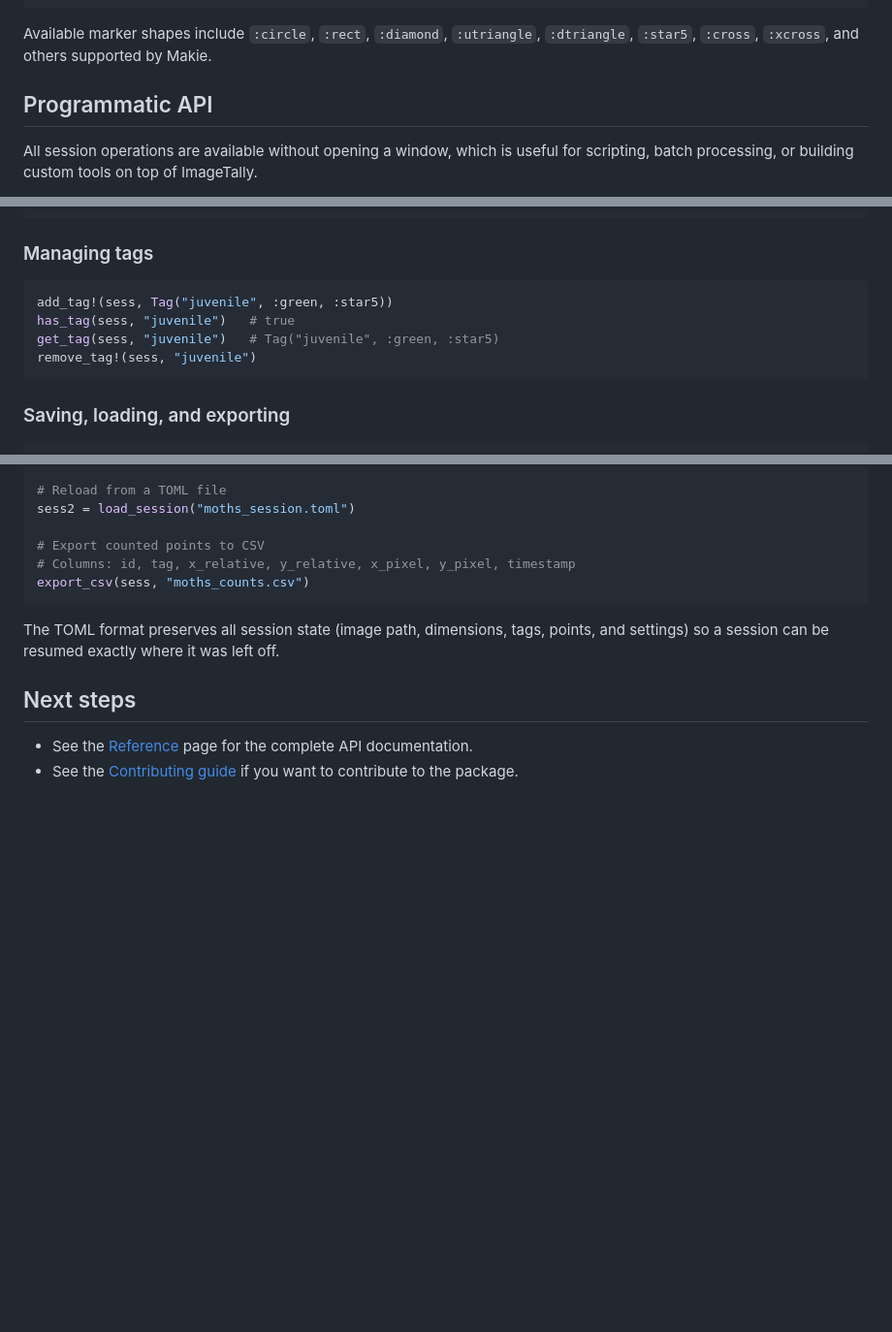
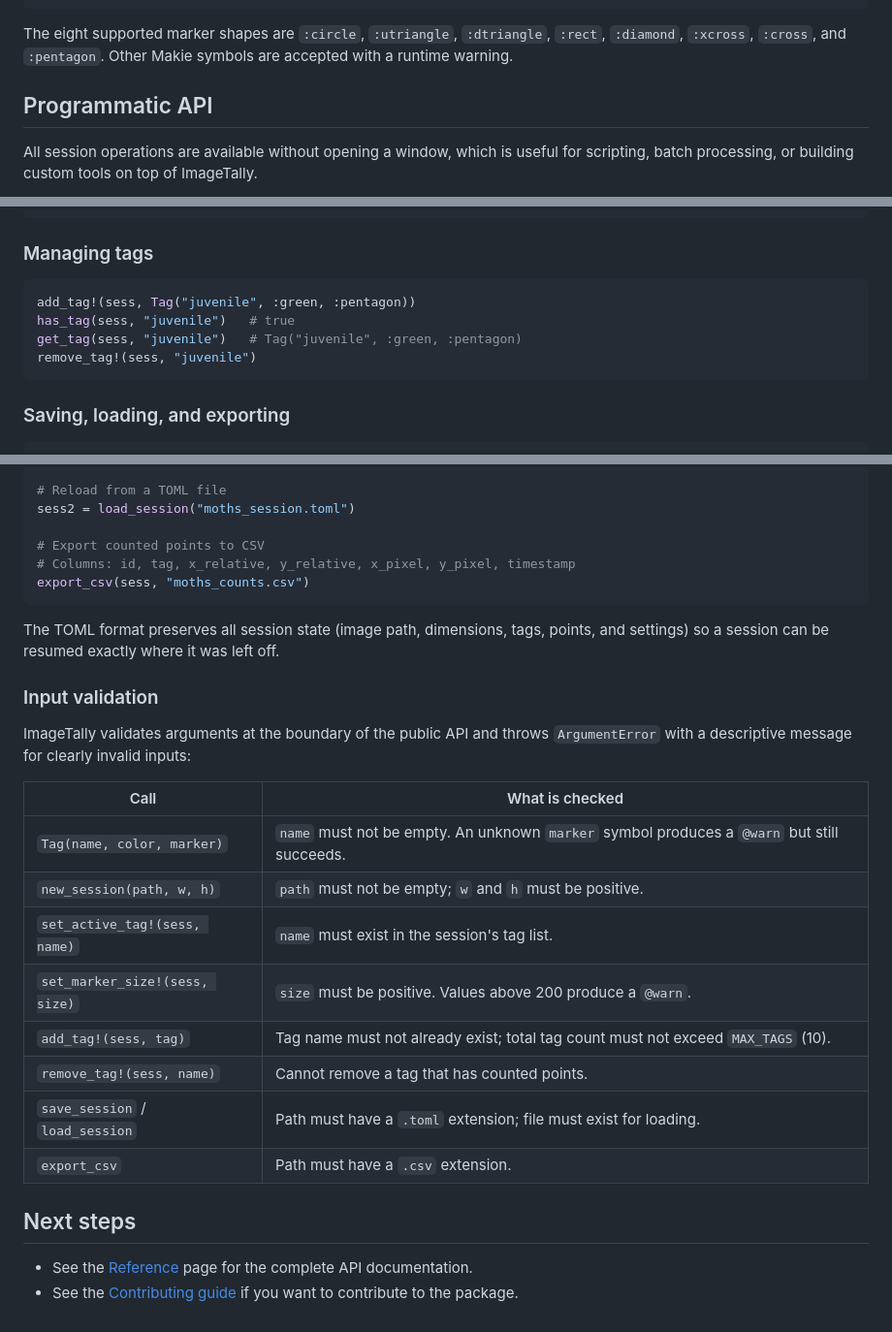
Before and after one commit to alejandromerchan/ImageTally.jl, a Markdown page: docs/src/10-getting-started.md, 3 parts joined by grey strips. Shown at 97% size. Rendered like a GitHub page; blank space fills up the shorter version.

Commit message:
Update docs for input validation and API ergonomics (v0.1.0)
- Fix marker list: replace :star5 (not a valid marker) with :pentagon;
  list all 8 VALID_MARKERS exactly; note unknown symbols warn but succeed
- Replace :star5 with :pentagon in add_tag!/get_tag examples
- Show integer coordinates in add_point! examples (Float64 → Real widening)
- Add Input validation table covering all ArgumentError/warn paths in the
  public API (Tag, new_session, set_active_tag!, set_marker_size!, add_tag!,
  remove_tag!, save/load_session, export_csv)

Co-Authored-By: Claude Sonnet 4.6 <noreply@anthropic.com>

````diff
--- a/docs/src/10-getting-started.md
+++ b/docs/src/10-getting-started.md
@@ -83,8 +83,9 @@ sess = new_session("image.jpg"; tags)
 fig, sess = launch_counter(sess)
 ```
 
-Available marker shapes include `:circle`, `:rect`, `:diamond`, `:utriangle`,
-`:dtriangle`, `:star5`, `:cross`, `:xcross`, and others supported by Makie.
+The eight supported marker shapes are `:circle`, `:utriangle`, `:dtriangle`,
+`:rect`, `:diamond`, `:xcross`, `:cross`, and `:pentagon`.
+Other Makie symbols are accepted with a runtime warning.
 
 ## Programmatic API
 
@@ -155,9 +158,9 @@ println(session_summary(sess))
 ### Managing tags
 
 ```julia
-add_tag!(sess, Tag("juvenile", :green, :star5))
+add_tag!(sess, Tag("juvenile", :green, :pentagon))
 has_tag(sess, "juvenile")   # true
-get_tag(sess, "juvenile")   # Tag("juvenile", :green, :star5)
+get_tag(sess, "juvenile")   # Tag("juvenile", :green, :pentagon)
 remove_tag!(sess, "juvenile")
 ```
 
@@ -178,6 +181,22 @@ export_csv(sess, "moths_counts.csv")
 The TOML format preserves all session state (image path, dimensions, tags, points, and
 settings) so a session can be resumed exactly where it was left off.
 
+### Input validation
+
+ImageTally validates arguments at the boundary of the public API and throws
+`ArgumentError` with a descriptive message for clearly invalid inputs:
+
+| Call | What is checked |
+| ---- | --------------- |
+| `Tag(name, color, marker)` | `name` must not be empty. An unknown `marker` symbol produces a `@warn` but still succeeds. |
+| `new_session(path, w, h)` | `path` must not be empty; `w` and `h` must be positive. |
+| `set_active_tag!(sess, name)` | `name` must exist in the session's tag list. |
+| `set_marker_size!(sess, size)` | `size` must be positive. Values above 200 produce a `@warn`. |
+| `add_tag!(sess, tag)` | Tag name must not already exist; total tag count must not exceed `MAX_TAGS` (10). |
+| `remove_tag!(sess, name)` | Cannot remove a tag that has counted points. |
+| `save_session` / `load_session` | Path must have a `.toml` extension; file must exist for loading. |
+| `export_csv` | Path must have a `.csv` extension. |
+
 ## Next steps
 
 - See the [Reference](95-reference.md) page for the complete API documentation.
````
Also changed, not shown: other parts of docs/src/10-getting-started.md (+2 -0 lines), README.md (+2 -2 lines).
